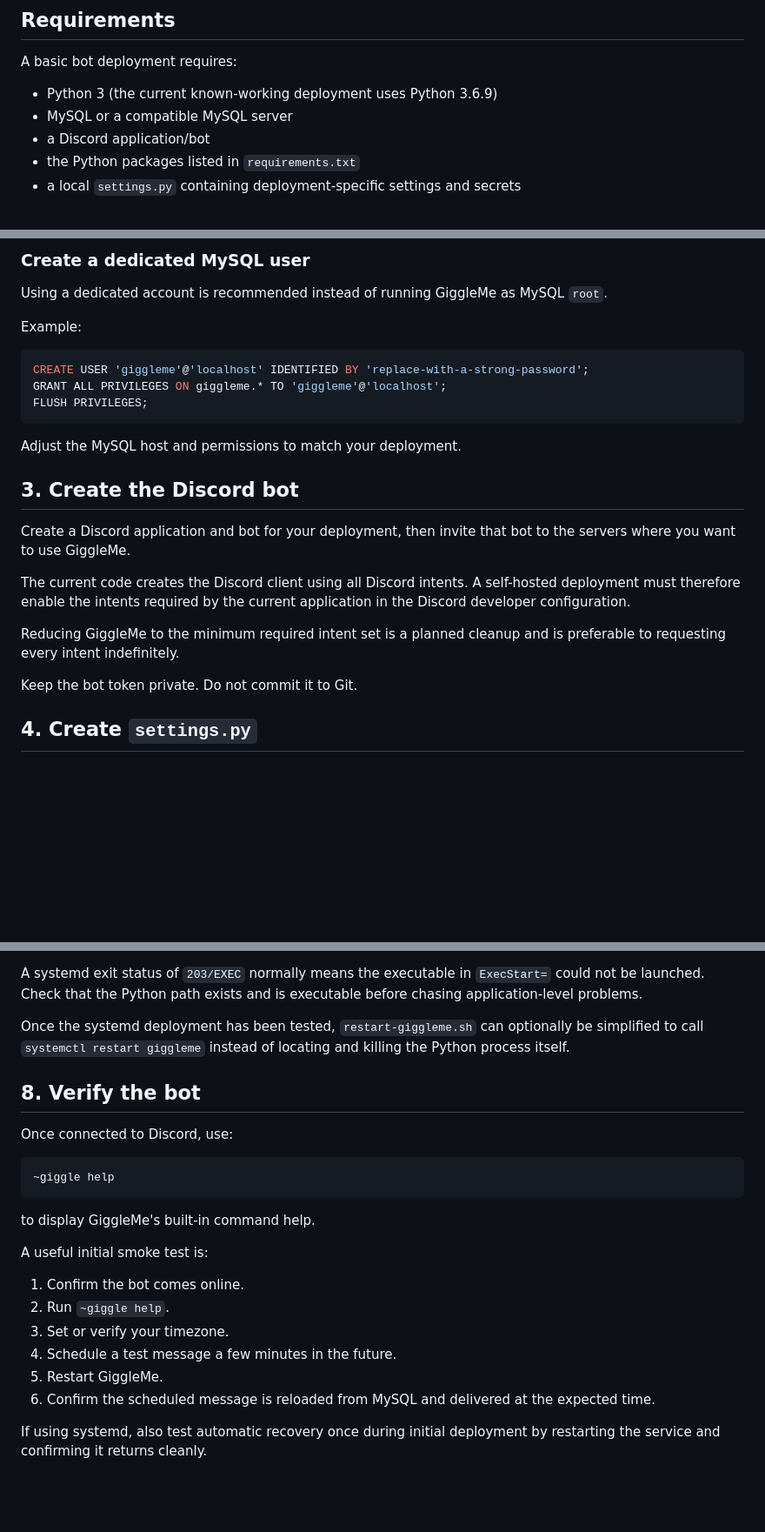
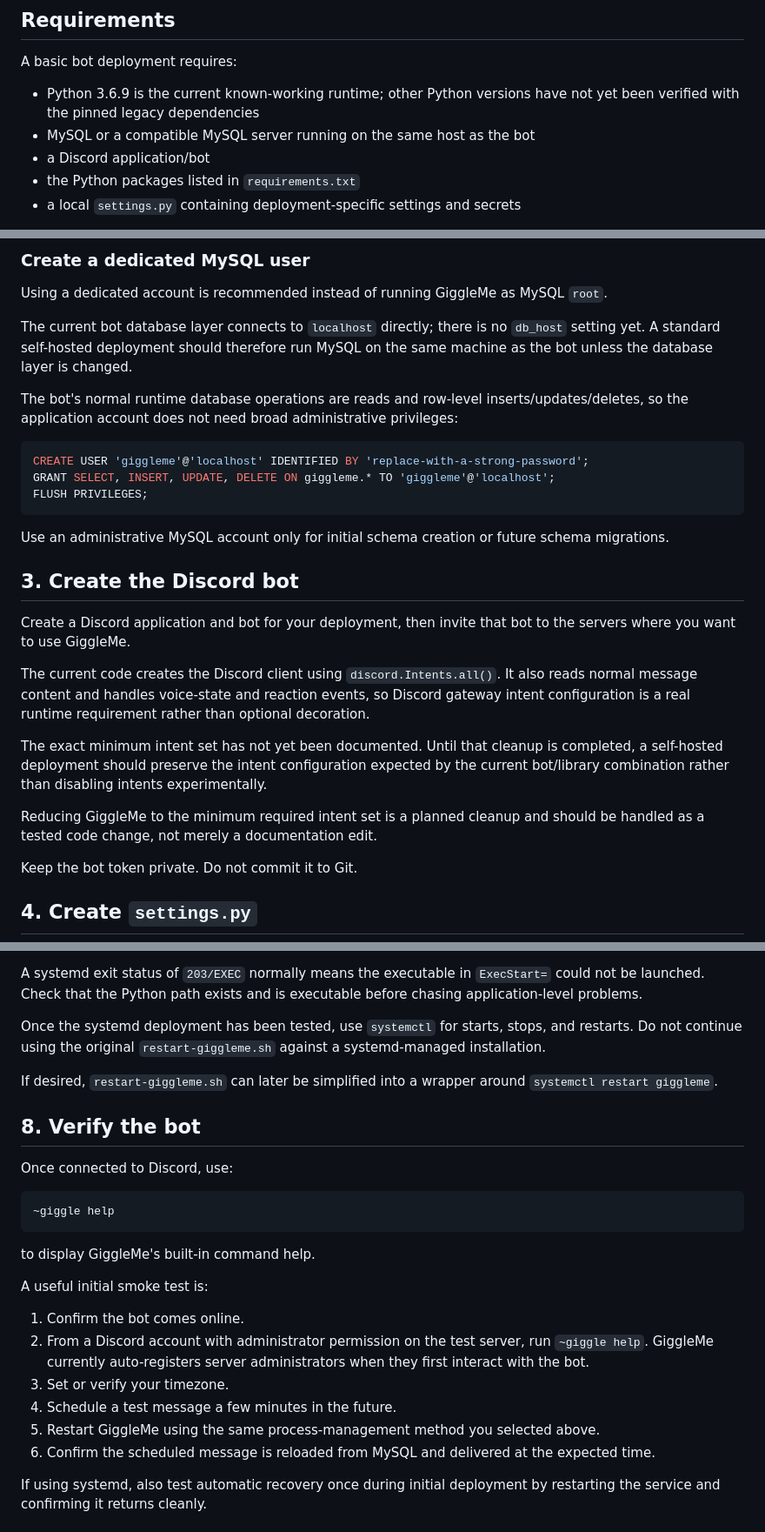
Before and after one commit to tomgigler/GiggleMe, a Markdown page: README.md, 3 parts joined by grey strips. Shown at 87% size. Rendered like a GitHub page; blank space fills up the shorter version.

Commit message:
Audit and tighten deployment documentation
Clarifies MySQL host assumptions and runtime privileges, separates systemd from the legacy restart script, tightens Python/runtime wording, and improves smoke-test and Discord intent guidance

````diff
--- a/README.md
+++ b/README.md
@@ -12,8 +12,8 @@ The bot is primarily written in Python and stores persistent state in MySQL. The
 
 A basic bot deployment requires:
 
-- Python 3 (the current known-working deployment uses Python 3.6.9)
-- MySQL or a compatible MySQL server
+- Python 3.6.9 is the current known-working runtime; other Python versions have not yet been verified with the pinned legacy dependencies
+- MySQL or a compatible MySQL server running on the same host as the bot
 - a Discord application/bot
 - the Python packages listed in `requirements.txt`
 - a local `settings.py` containing deployment-specific settings and secrets
@@ -62,23 +62,27 @@ The supplied schema intentionally mirrors the existing production schema. It doe
 
 Using a dedicated account is recommended instead of running GiggleMe as MySQL `root`.
 
-Example:
+The current bot database layer connects to `localhost` directly; there is no `db_host` setting yet. A standard self-hosted deployment should therefore run MySQL on the same machine as the bot unless the database layer is changed.
+
+The bot's normal runtime database operations are reads and row-level inserts/updates/deletes, so the application account does not need broad administrative privileges:
 
 ```sql
 CREATE USER 'giggleme'@'localhost' IDENTIFIED BY 'replace-with-a-strong-password';
-GRANT ALL PRIVILEGES ON giggleme.* TO 'giggleme'@'localhost';
+GRANT SELECT, INSERT, UPDATE, DELETE ON giggleme.* TO 'giggleme'@'localhost';
 FLUSH PRIVILEGES;
 ```
 
-Adjust the MySQL host and permissions to match your deployment.
+Use an administrative MySQL account only for initial schema creation or future schema migrations.
 
 ## 3. Create the Discord bot
 
 Create a Discord application and bot for your deployment, then invite that bot to the servers where you want to use GiggleMe.
 
-The current code creates the Discord client using all Discord intents. A self-hosted deployment must therefore enable the intents required by the current application in the Discord developer configuration.
+The current code creates the Discord client using `discord.Intents.all()`. It also reads normal message content and handles voice-state and reaction events, so Discord gateway intent configuration is a real runtime requirement rather than optional decoration.
 
-Reducing GiggleMe to the minimum required intent set is a planned cleanup and is preferable to requesting every intent indefinitely.
+The exact minimum intent set has not yet been documented. Until that cleanup is completed, a self-hosted deployment should preserve the intent configuration expected by the current bot/library combination rather than disabling intents experimentally.
+
+Reducing GiggleMe to the minimum required intent set is a planned cleanup and should be handled as a tested code change, not merely a documentation edit.
 
 Keep the bot token private. Do not commit it to Git.
 
@@ -302,7 +310,9 @@ The supplied unit uses `Restart=on-failure` with a ten-second delay. If `giggleb
 
 A systemd exit status of `203/EXEC` normally means the executable in `ExecStart=` could not be launched. Check that the Python path exists and is executable before chasing application-level problems.
 
-Once the systemd deployment has been tested, `restart-giggleme.sh` can optionally be simplified to call `systemctl restart giggleme` instead of locating and killing the Python process itself.
+Once the systemd deployment has been tested, use `systemctl` for starts, stops, and restarts. Do not continue using the original `restart-giggleme.sh` against a systemd-managed installation.
+
+If desired, `restart-giggleme.sh` can later be simplified into a wrapper around `systemctl restart giggleme`.
 
 ## 8. Verify the bot
 
@@ -317,10 +327,10 @@ to display GiggleMe's built-in command help.
 A useful initial smoke test is:
 
 1. Confirm the bot comes online.
-2. Run `~giggle help`.
+2. From a Discord account with administrator permission on the test server, run `~giggle help`. GiggleMe currently auto-registers server administrators when they first interact with the bot.
 3. Set or verify your timezone.
 4. Schedule a test message a few minutes in the future.
-5. Restart GiggleMe.
+5. Restart GiggleMe using the same process-management method you selected above.
 6. Confirm the scheduled message is reloaded from MySQL and delivered at the expected time.
 
 If using systemd, also test automatic recovery once during initial deployment by restarting the service and confirming it returns cleanly.
````
Also changed, not shown: other parts of README.md (+6 -1 lines).
